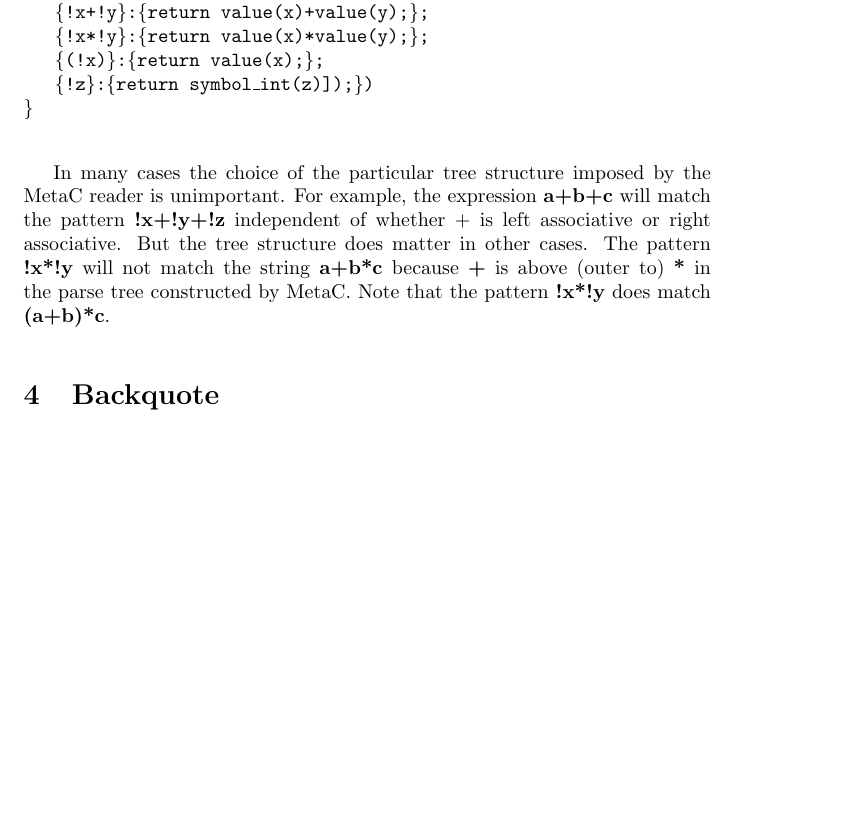
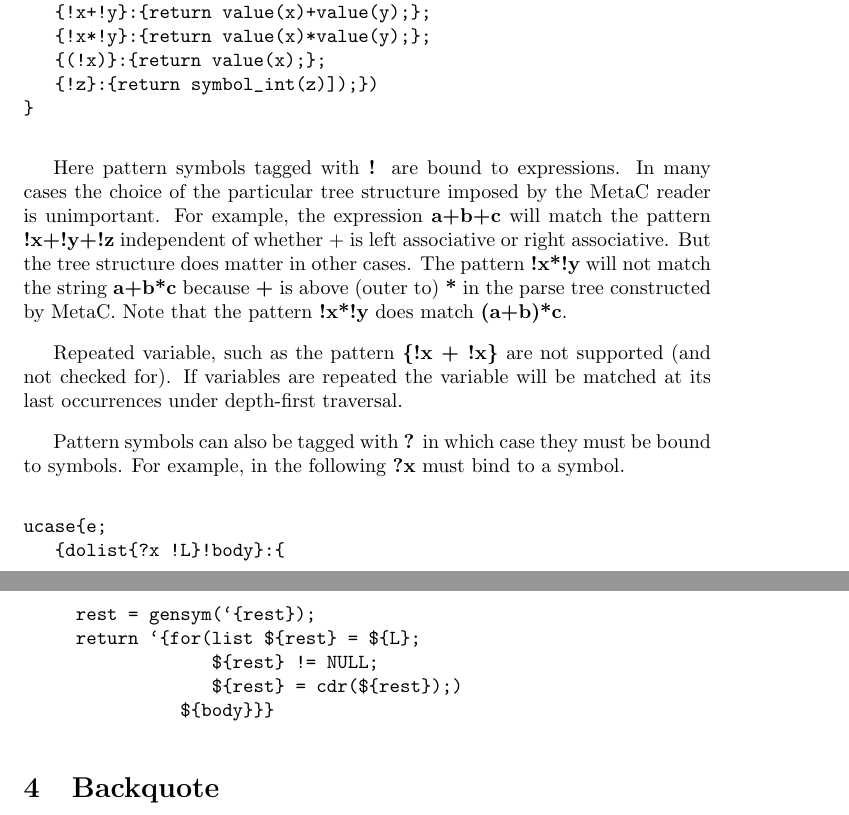
Before and after one commit to mcallester/MetaC, a LaTeX document (manual/manual.tex): part of page 5 of 7 before the commit and two parts of pages 5 and 6 of 8 after it, the two joined at a grey line, cut so that both start at the same text, the shorter picture padded with empty space. The pictures show the PDF file manual/manual.pdf that the author committed with the source.

Commit message:
expandD compiles

```diff
--- a/manual/manual.tex
+++ b/manual/manual.tex
@@ -155,19 +155,33 @@ The general form of the case construct is the following.
 $${\bf ucase(e; \{<pattern1>\}:\{<statement1>\}; ... ;\{<patternn>\}:\{<statementn>\})}$$
 Variables are marked in patterns by the symbol tag {\bf !}. For example we might write the following.
 
-\begin{code}
-int value(exp e)\{
+\begin{verbatim}
+int value(exp e){
   ucase(e;
-   \{!x+!y\}:\{return value(x)+value(y);\};
-   \{!x*!y\}:\{return value(x)*value(y);\};
-   \{(!x)\}:\{return value(x);\};
-   \{!z\}:\{return symbol\_int(z)]);\})
-\}
-\end{code}
+   {!x+!y}:{return value(x)+value(y);};
+   {!x*!y}:{return value(x)*value(y);};
+   {(!x)}:{return value(x);};
+   {!z}:{return symbol_int(z)]);})
+}
+\end{verbatim}
 
-In many cases the choice of the particular tree structure imposed by the MetaC reader is unimportant.  For example, the expression {\bf a+b+c} will match the pattern
+Here pattern symbols tagged with {\bf !} are bound to expressions. In many cases the choice of the particular tree structure imposed by the MetaC reader is unimportant.  For example, the expression {\bf a+b+c} will match the pattern
 {\bf !x+!y+!z} independent of whether + is left associative or right associative.  But the tree structure does matter in other cases.  The pattern {\bf !x*!y}
 will not match the string {\bf a+b*c} because {\bf +} is above (outer to) {\bf *} in the parse tree constructed by MetaC. Note that the pattern {\bf !x*!y} does match {\bf (a+b)*c}.
+
+Repeated variable, such as the pattern {\bf \{!x + !x\}} are not supported (and not checked for).  If variables are repeated the variable will be matched at its last occurrences under depth-first traversal.
+
+Pattern symbols can also be tagged with {\bf ?} in which case they must be bound to symbols.  For example, in the following {\bf ?x} must bind to a symbol.
+
+\begin{verbatim}
+ucase{e;
+   {dolist{?x !L}!body}:{
+     rest = gensym(`{rest});
+     return `{for(list ${rest} = ${L};
+                  ${rest} != NULL;
+                  ${rest} = cdr(${rest});)
+               ${body}}}
+\end{verbatim}
 
 \section{Backquote}
 
```
Also changed, not shown: makefile, manual/manual.pdf, 7 other files.
